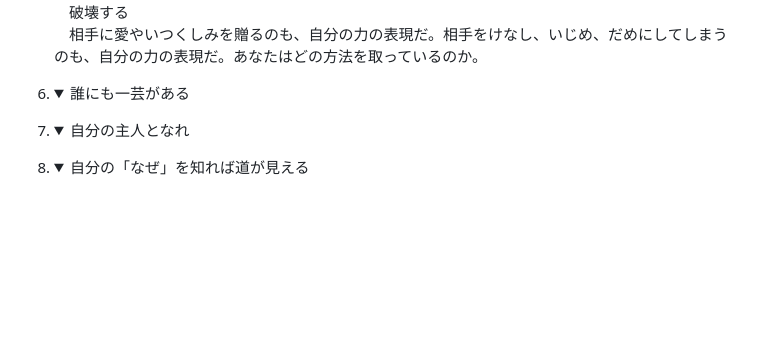
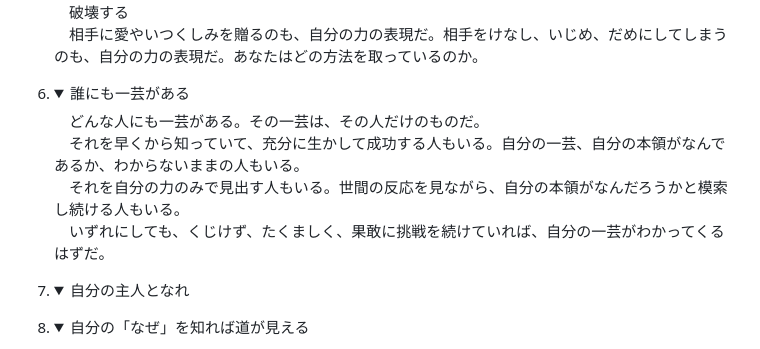
Before and after one commit to Tucker1965/git-learning, a Markdown page: Markdown/ニーチェの言葉.md, the part around one of its changes. GitHub-like rendering; folded sections open; blank space fills up the shorter version.

Commit message:
nicheNo6

```diff
--- a/Markdown/ニーチェの言葉.md
+++ b/Markdown/ニーチェの言葉.md
@@ -29,7 +29,12 @@
     　破壊する<br>
     　相手に愛やいつくしみを贈るのも、自分の力の表現だ。相手をけなし、いじめ、だめにしてしまうのも、自分の力の表現だ。あなたはどの方法を取っているのか。
    </details>
-6. <details><summary>誰にも一芸がある</summary></details>
+6. <details><summary>誰にも一芸がある</summary>
+   　どんな人にも一芸がある。その一芸は、その人だけのものだ。<br>
+   　それを早くから知っていて、充分に生かして成功する人もいる。自分の一芸、自分の本領がなんであるか、わからないままの人もいる。<br>
+   　それを自分の力のみで見出す人もいる。世間の反応を見ながら、自分の本領がなんだろうかと模索し続ける人もいる。<br>
+   　いずれにしても、くじけず、たくましく、果敢に挑戦を続けていれば、自分の一芸がわかってくるはずだ。
+   </details>
 7. <details><summary>自分の主人となれ</summary></details>
 8.  <details><summary>自分の「なぜ」を知れば道が見える</summary></details>
 9.  <details><summary>自分の行為は世界に響いている</summary></details>
```
Also changed, not shown: other parts of Markdown/ニーチェの言葉.md (+5 -1 lines).
